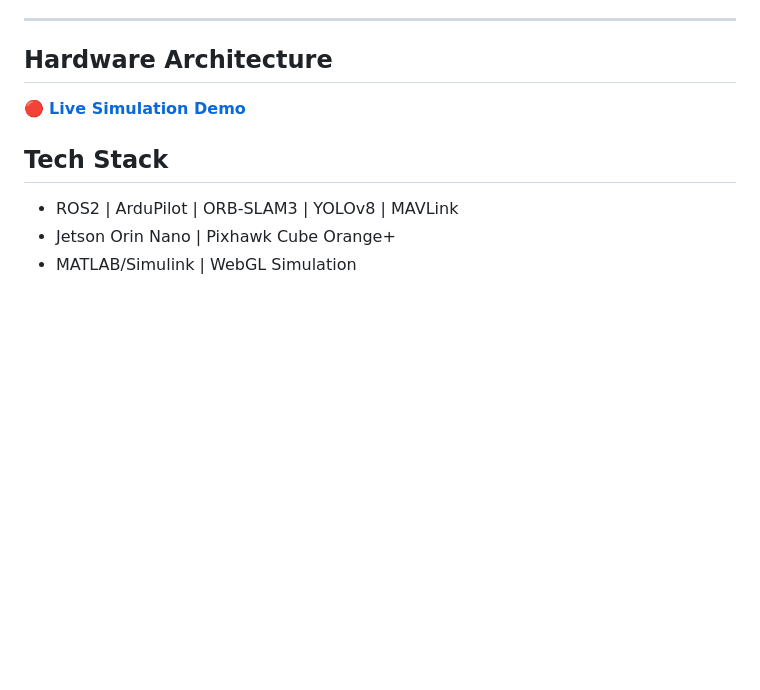
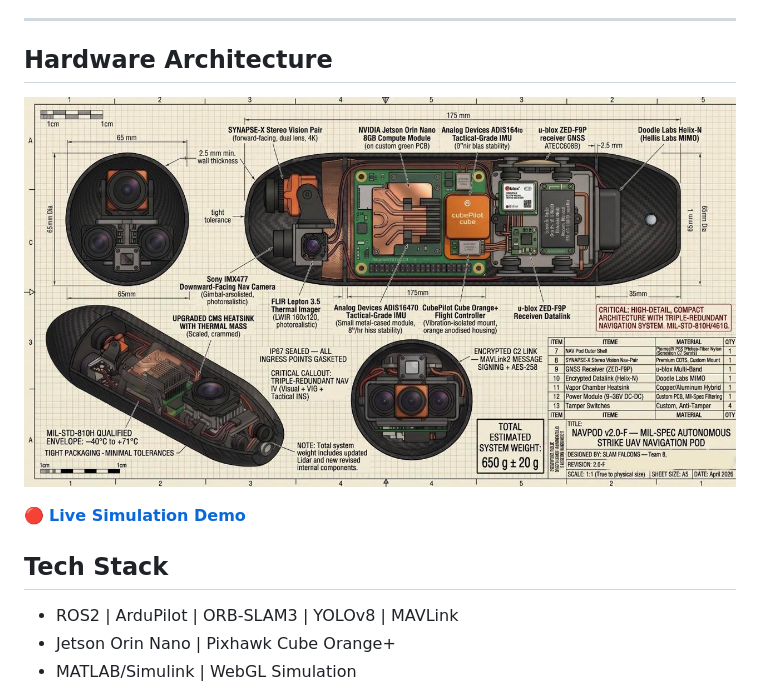
Before and after one commit to isalehalsubaie-hash/navpod-project, a Markdown page: README.md, the part around the change. Drawn GitHub-style; blank space fills up the shorter version.

```diff
--- a/README.md
+++ b/README.md
@@ -60,7 +60,7 @@ fictional map. It works on the real world.
 ## Hardware Architecture
 
 
-
+![NavPod Hardware Architecture](hardware-architecture.jpg)
 
 🔴 **[Live Simulation Demo](https://isalehalsubaie-hash.github.io/navpod-project)**
 
```
